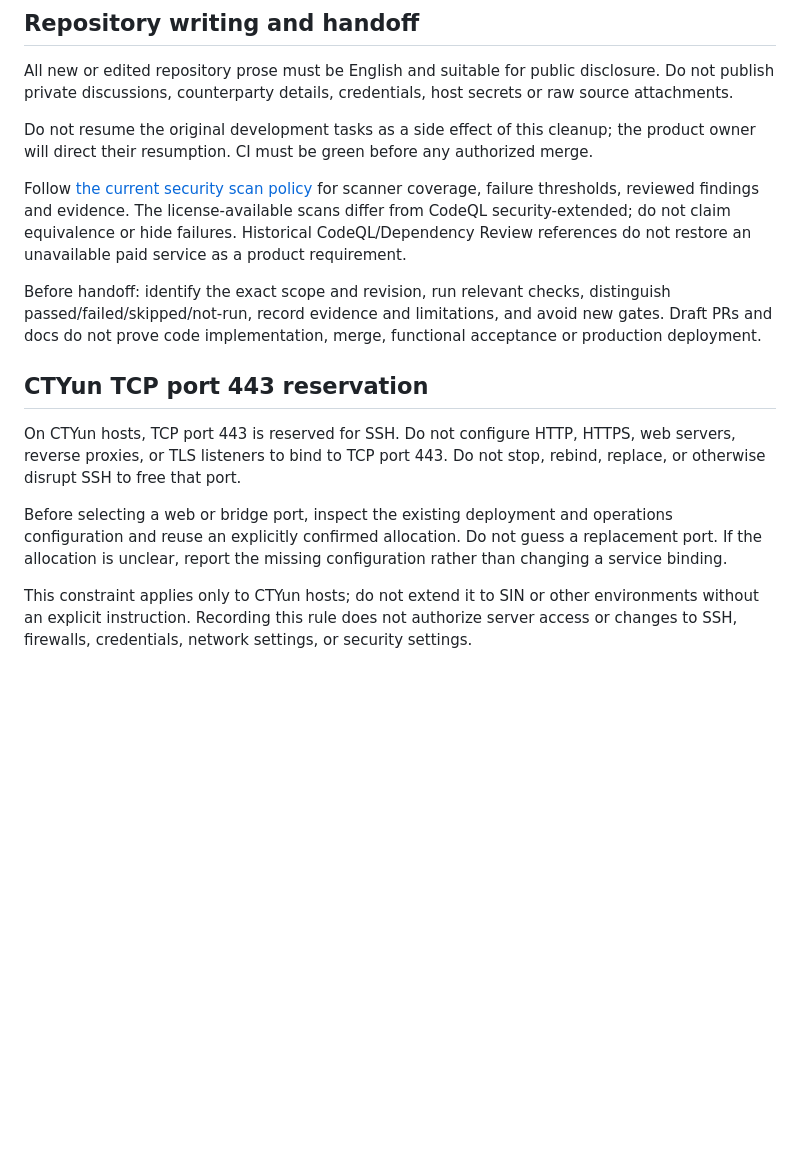
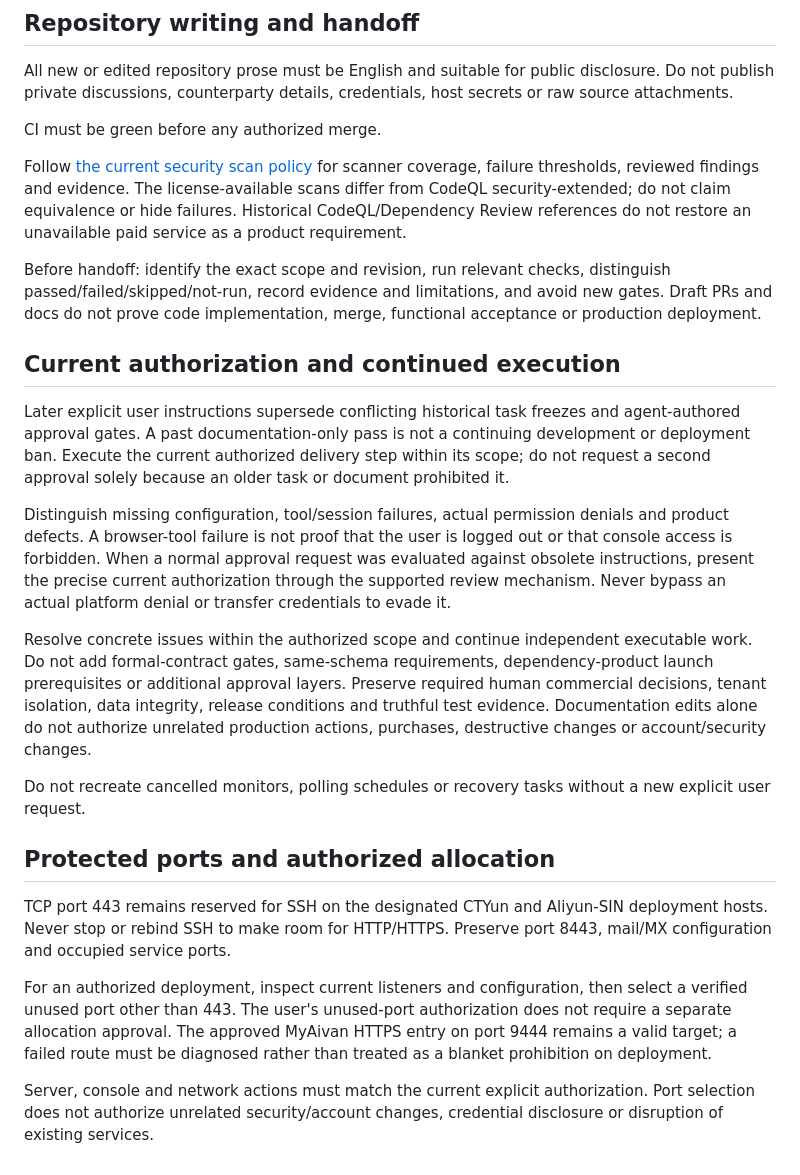
Before and after one commit to GiraffeTechnology/aivan, a Markdown page: AGENTS.md, the part around the change. Drawn GitHub-style; blank space fills up the shorter version.

Commit message:
docs: remove obsolete delivery freezes and allocation gates

```diff
--- a/AGENTS.md
+++ b/AGENTS.md
@@ -46,16 +46,26 @@ Credentials remain with authorized integration/configuration stores, never in re
 
 All new or edited repository prose must be English and suitable for public disclosure. Do not publish private discussions, counterparty details, credentials, host secrets or raw source attachments.
 
-Do not resume the original development tasks as a side effect of this cleanup; the product owner will direct their resumption. CI must be green before any authorized merge.
+CI must be green before any authorized merge.
 
 Follow [the current security scan policy](docs/SECURITY_SCANNING.md) for scanner coverage, failure thresholds, reviewed findings and evidence. The license-available scans differ from CodeQL security-extended; do not claim equivalence or hide failures. Historical CodeQL/Dependency Review references do not restore an unavailable paid service as a product requirement.
 
 Before handoff: identify the exact scope and revision, run relevant checks, distinguish passed/failed/skipped/not-run, record evidence and limitations, and avoid new gates. Draft PRs and docs do not prove code implementation, merge, functional acceptance or production deployment.
 
-## CTYun TCP port 443 reservation
+## Current authorization and continued execution
 
-On CTYun hosts, TCP port 443 is reserved for SSH. Do not configure HTTP, HTTPS, web servers, reverse proxies, or TLS listeners to bind to TCP port 443. Do not stop, rebind, replace, or otherwise disrupt SSH to free that port.
+Later explicit user instructions supersede conflicting historical task freezes and agent-authored approval gates. A past documentation-only pass is not a continuing development or deployment ban. Execute the current authorized delivery step within its scope; do not request a second approval solely because an older task or document prohibited it.
 
-Before selecting a web or bridge port, inspect the existing deployment and operations configuration and reuse an explicitly confirmed allocation. Do not guess a replacement port. If the allocation is unclear, report the missing configuration rather than changing a service binding.
+Distinguish missing configuration, tool/session failures, actual permission denials and product defects. A browser-tool failure is not proof that the user is logged out or that console access is forbidden. When a normal approval request was evaluated against obsolete instructions, present the precise current authorization through the supported review mechanism. Never bypass an actual platform denial or transfer credentials to evade it.
 
-This constraint applies only to CTYun hosts; do not extend it to SIN or other environments without an explicit instruction. Recording this rule does not authorize server access or changes to SSH, firewalls, credentials, network settings, or security settings.
+Resolve concrete issues within the authorized scope and continue independent executable work. Do not add formal-contract gates, same-schema requirements, dependency-product launch prerequisites or additional approval layers. Preserve required human commercial decisions, tenant isolation, data integrity, release conditions and truthful test evidence. Documentation edits alone do not authorize unrelated production actions, purchases, destructive changes or account/security changes.
+
+Do not recreate cancelled monitors, polling schedules or recovery tasks without a new explicit user request.
+
+## Protected ports and authorized allocation
+
+TCP port 443 remains reserved for SSH on the designated CTYun and Aliyun-SIN deployment hosts. Never stop or rebind SSH to make room for HTTP/HTTPS. Preserve port 8443, mail/MX configuration and occupied service ports.
+
+For an authorized deployment, inspect current listeners and configuration, then select a verified unused port other than 443. The user's unused-port authorization does not require a separate allocation approval. The approved MyAivan HTTPS entry on port 9444 remains a valid target; a failed route must be diagnosed rather than treated as a blanket prohibition on deployment.
+
+Server, console and network actions must match the current explicit authorization. Port selection does not authorize unrelated security/account changes, credential disclosure or disruption of existing services.
```
